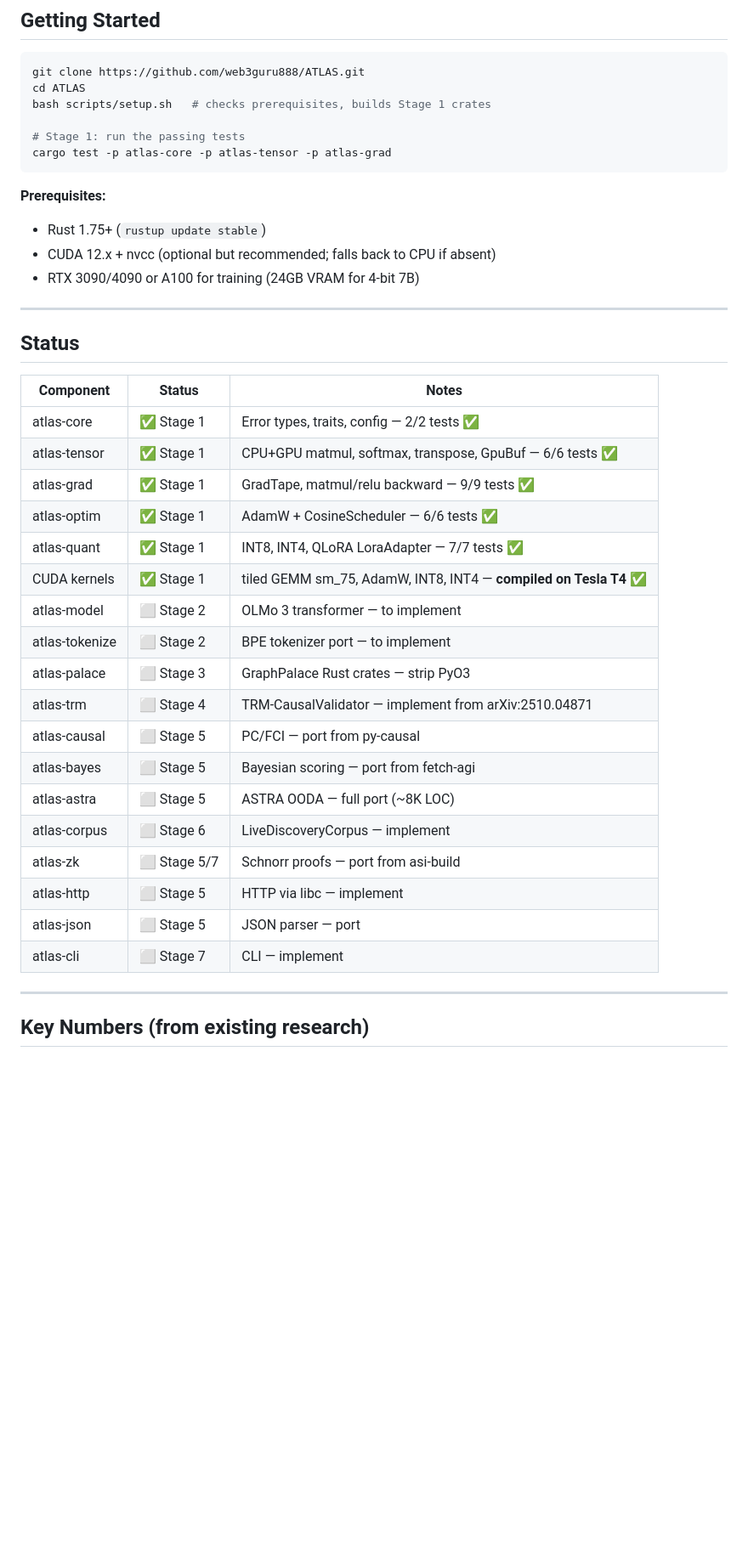
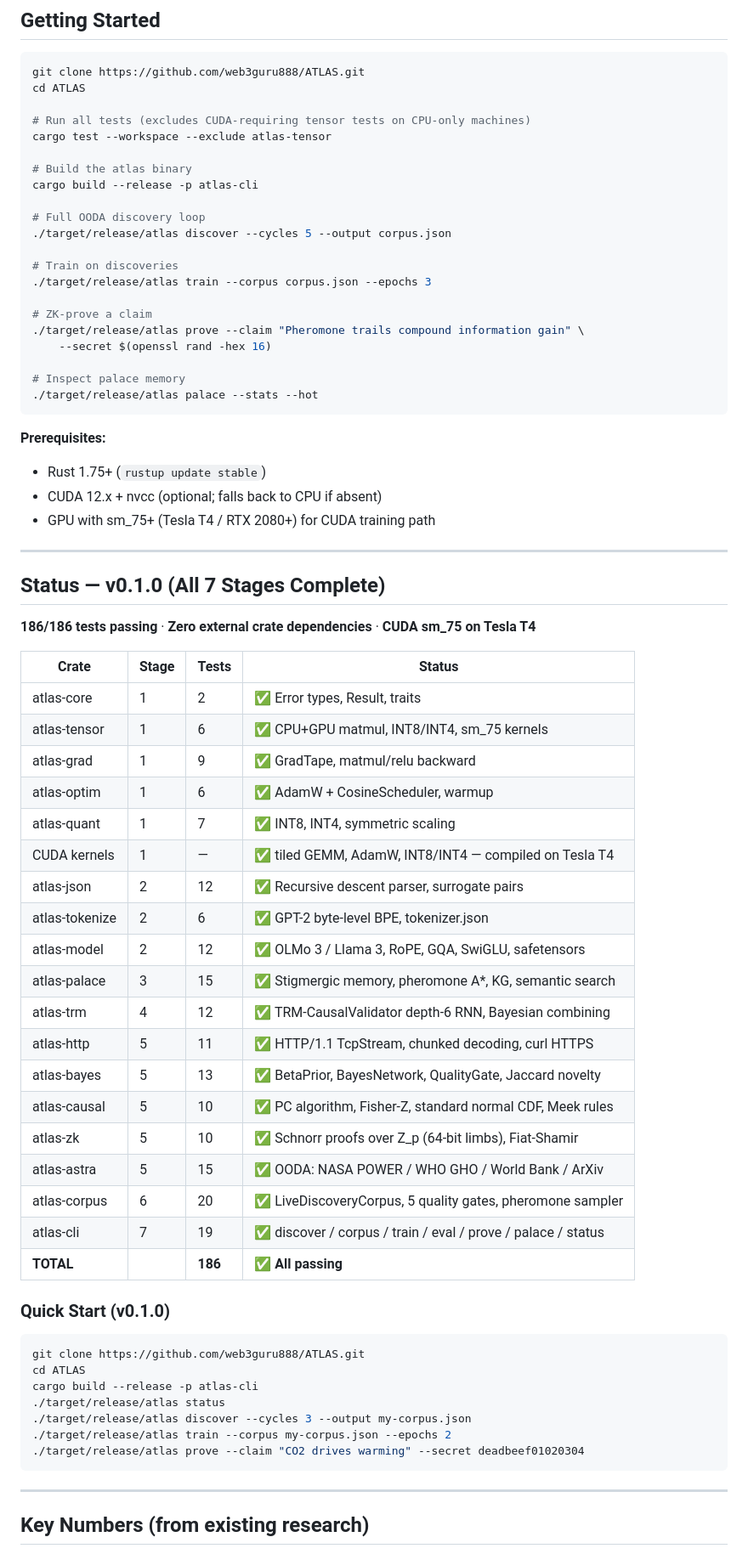
Before and after one commit to web3guru888/ATLAS, a Markdown page: README.md, the part around one of its changes. Shown at 85% size. Drawn GitHub-style; blank space fills up the shorter version.

Commit message:
docs: update README to v0.1.0 — all 7 stages, 186 tests, quick start guide

````diff
--- a/README.md
+++ b/README.md
@@ -161,41 +162,71 @@ The interactive dashboard (project overview, roadmap, papers, component status)
 ```bash
 git clone https://github.com/web3guru888/ATLAS.git
 cd ATLAS
-bash scripts/setup.sh   # checks prerequisites, builds Stage 1 crates
 
-# Stage 1: run the passing tests
-cargo test -p atlas-core -p atlas-tensor -p atlas-grad
+# Run all tests (excludes CUDA-requiring tensor tests on CPU-only machines)
+cargo test --workspace --exclude atlas-tensor
+
+# Build the atlas binary
+cargo build --release -p atlas-cli
+
+# Full OODA discovery loop
+./target/release/atlas discover --cycles 5 --output corpus.json
+
+# Train on discoveries
+./target/release/atlas train --corpus corpus.json --epochs 3
+
+# ZK-prove a claim
+./target/release/atlas prove --claim "Pheromone trails compound information gain" \
+    --secret $(openssl rand -hex 16)
+
+# Inspect palace memory
+./target/release/atlas palace --stats --hot
 ```
 
 **Prerequisites:**
 - Rust 1.75+ (`rustup update stable`)
-- CUDA 12.x + nvcc (optional but recommended; falls back to CPU if absent)
-- RTX 3090/4090 or A100 for training (24GB VRAM for 4-bit 7B)
+- CUDA 12.x + nvcc (optional; falls back to CPU if absent)
+- GPU with sm_75+ (Tesla T4 / RTX 2080+) for CUDA training path
 
 ---
 
-## Status
+## Status — v0.1.0 (All 7 Stages Complete)
 
-| Component | Status | Notes |
-|-----------|--------|-------|
-| atlas-core | ✅ Stage 1 | Error types, traits, config — 2/2 tests ✅ |
-| atlas-tensor | ✅ Stage 1 | CPU+GPU matmul, softmax, transpose, GpuBuf — 6/6 tests ✅ |
-| atlas-grad | ✅ Stage 1 | GradTape, matmul/relu backward — 9/9 tests ✅ |
-| atlas-optim | ✅ Stage 1 | AdamW + CosineScheduler — 6/6 tests ✅ |
-| atlas-quant | ✅ Stage 1 | INT8, INT4, QLoRA LoraAdapter — 7/7 tests ✅ |
-| CUDA kernels | ✅ Stage 1 | tiled GEMM sm_75, AdamW, INT8, INT4 — **compiled on Tesla T4** ✅ |
-| atlas-model | ⬜ Stage 2 | OLMo 3 transformer — to implement |
-| atlas-tokenize | ⬜ Stage 2 | BPE tokenizer port — to implement |
-| atlas-palace | ⬜ Stage 3 | GraphPalace Rust crates — strip PyO3 |
-| atlas-trm | ⬜ Stage 4 | TRM-CausalValidator — implement from arXiv:2510.04871 |
-| atlas-causal | ⬜ Stage 5 | PC/FCI — port from py-causal |
-| atlas-bayes | ⬜ Stage 5 | Bayesian scoring — port from fetch-agi |
-| atlas-astra | ⬜ Stage 5 | ASTRA OODA — full port (~8K LOC) |
-| atlas-corpus | ⬜ Stage 6 | LiveDiscoveryCorpus — implement |
-| atlas-zk | ⬜ Stage 5/7 | Schnorr proofs — port from asi-build |
-| atlas-http | ⬜ Stage 5 | HTTP via libc — implement |
-| atlas-json | ⬜ Stage 5 | JSON parser — port |
-| atlas-cli | ⬜ Stage 7 | CLI — implement |
+**186/186 tests passing** · **Zero external crate dependencies** · **CUDA sm_75 on Tesla T4**
+
+| Crate | Stage | Tests | Status |
+|-------|-------|-------|--------|
+| atlas-core | 1 | 2 | ✅ Error types, Result, traits |
+| atlas-tensor | 1 | 6 | ✅ CPU+GPU matmul, INT8/INT4, sm_75 kernels |
+| atlas-grad | 1 | 9 | ✅ GradTape, matmul/relu backward |
+| atlas-optim | 1 | 6 | ✅ AdamW + CosineScheduler, warmup |
+| atlas-quant | 1 | 7 | ✅ INT8, INT4, symmetric scaling |
+| CUDA kernels | 1 | — | ✅ tiled GEMM, AdamW, INT8/INT4 — compiled on Tesla T4 |
+| atlas-json | 2 | 12 | ✅ Recursive descent parser, surrogate pairs |
+| atlas-tokenize | 2 | 6 | ✅ GPT-2 byte-level BPE, tokenizer.json |
+| atlas-model | 2 | 12 | ✅ OLMo 3 / Llama 3, RoPE, GQA, SwiGLU, safetensors |
+| atlas-palace | 3 | 15 | ✅ Stigmergic memory, pheromone A*, KG, semantic search |
+| atlas-trm | 4 | 12 | ✅ TRM-CausalValidator depth-6 RNN, Bayesian combining |
+| atlas-http | 5 | 11 | ✅ HTTP/1.1 TcpStream, chunked decoding, curl HTTPS |
+| atlas-bayes | 5 | 13 | ✅ BetaPrior, BayesNetwork, QualityGate, Jaccard novelty |
+| atlas-causal | 5 | 10 | ✅ PC algorithm, Fisher-Z, standard normal CDF, Meek rules |
+| atlas-zk | 5 | 10 | ✅ Schnorr proofs over Z_p (64-bit limbs), Fiat-Shamir |
+| atlas-astra | 5 | 15 | ✅ OODA: NASA POWER / WHO GHO / World Bank / ArXiv |
+| atlas-corpus | 6 | 20 | ✅ LiveDiscoveryCorpus, 5 quality gates, pheromone sampler |
+| atlas-cli | 7 | 19 | ✅ discover / corpus / train / eval / prove / palace / status |
+| **TOTAL** | | **186** | **✅ All passing** |
+
+### Quick Start (v0.1.0)
+
+```bash
+git clone https://github.com/web3guru888/ATLAS.git
+cd ATLAS
+cargo build --release -p atlas-cli
+./target/release/atlas status
+./target/release/atlas discover --cycles 3 --output my-corpus.json
+./target/release/atlas train --corpus my-corpus.json --epochs 2
+./target/release/atlas prove --claim "CO2 drives warming" --secret deadbeef01020304
+```
 
 ---
 
````
Also changed, not shown: other parts of README.md (+3 -2 lines).
